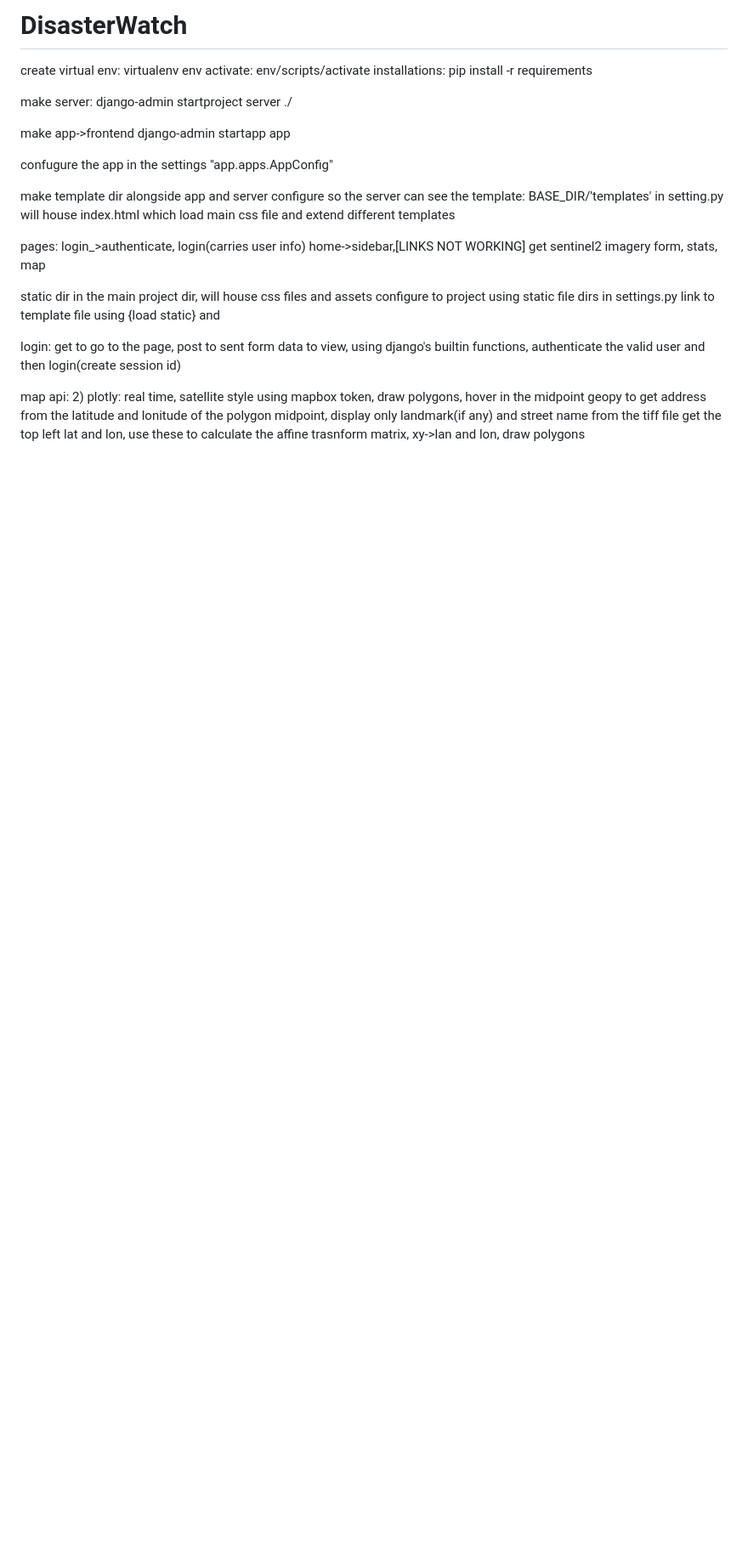
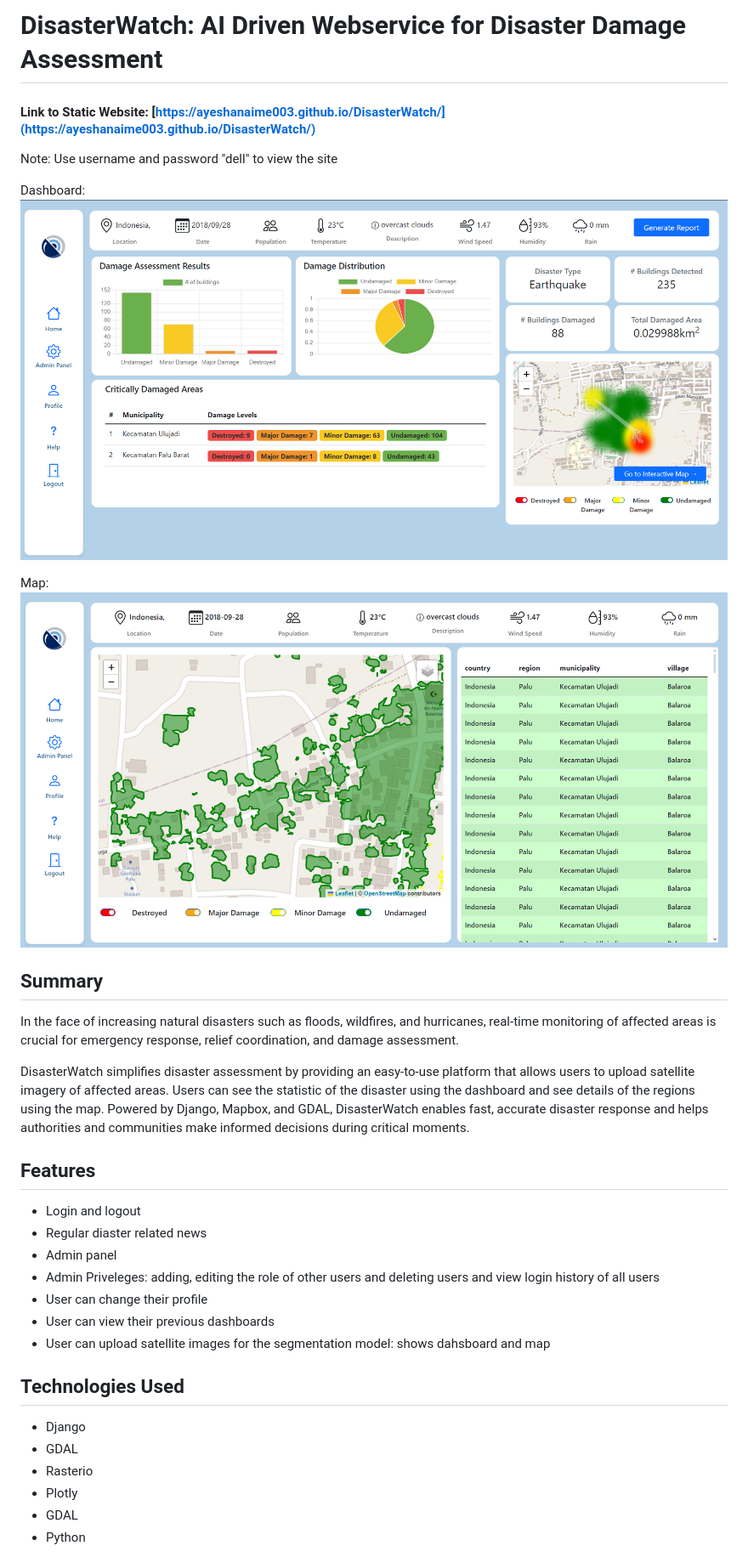
Before and after one commit to AyeshaNaime003/DisasterWatch, a Markdown page: README.md, the part around the change printed below. Shown: that part at 85% size. Drawn GitHub-style; pictures changed too: static/assets/dashboard.png (added), static/assets/map.png (added); blank space fills up the shorter version.

```diff
--- a/README.md
+++ b/README.md
@@ -1,40 +1,33 @@
-# DisasterWatch
+# __DisasterWatch: AI Driven Webservice for Disaster Damage Assessment__
 
-create virtual env: virtualenv env
-activate: env/scripts/activate
-installations: pip install -r requirements
+#### Link to Static Website: [https://ayeshanaime003.github.io/DisasterWatch/](https://ayeshanaime003.github.io/DisasterWatch/)
+<span style="color:red;">Note: Use username and password "dell" to view the site</span>
 
-make server:
-django-admin startproject server ./
+Dashboard:![!dashboard](./static/assets/dashboard.png)
 
-make app->frontend
-django-admin startapp app
-
-confugure the app in the settings
-"app.apps.AppConfig"
-
-make template dir alongside app and server
-configure so the server can see the template:   BASE_DIR/'templates' in setting.py
-will house index.html which load main css file and extend different templates
-
-pages:
-login_>authenticate, login(carries user info)
-home->sidebar,[LINKS NOT WORKING]
-get sentinel2 imagery form,
-stats,
-map
-
-static dir in the main project dir, will house css files and assets
-configure to project using static file dirs in settings.py
-link to template file using {load static} and <link href="{% static '/styles/login.css' %}" rel="stylesheet"/>
+Map:
+![!dashboard](./static/assets/map.png)
 
 
-login: get to go to the page, post to sent form data to view, using django's builtin functions, authenticate the valid user and then login(create session id)
+## Summary
+In the face of increasing natural disasters such as floods, wildfires, and hurricanes, real-time monitoring of affected areas is crucial for emergency response, relief coordination, and damage assessment.
 
+DisasterWatch simplifies disaster assessment by providing an easy-to-use platform that allows users to upload satellite imagery of affected areas. Users can see the statistic of the disaster using the dashboard and see details of the regions using the map. Powered by Django, Mapbox, and GDAL, DisasterWatch enables fast, accurate disaster response and helps authorities and communities make informed decisions during critical moments.
 
-map api:
- 2) plotly: real time, satellite style using mapbox token, draw polygons, hover in the midpoint
-geopy to get address from the latitude and lonitude of the polygon midpoint, display only landmark(if any) and street name
-from the tiff file get the top left lat and lon, use these to calculate the affine trasnform matrix, xy->lan and lon, draw polygons
+## Features
+- Login and logout
+- Regular diaster related news
+- Admin panel
+- Admin Priveleges: adding, editing the role of other users and deleting users and view login history of all users
+- User can change their profile
+- User can view their previous dashboards
+- User can upload satellite images for the segmentation model: shows dahsboard and map
 
+## Technologies Used
+- Django
+- GDAL
+- Rasterio
+- Plotly
+- GDAL
+- Python
 
```
Also changed, not shown: other parts of README.md (+21 -27 lines), 1 other file.
